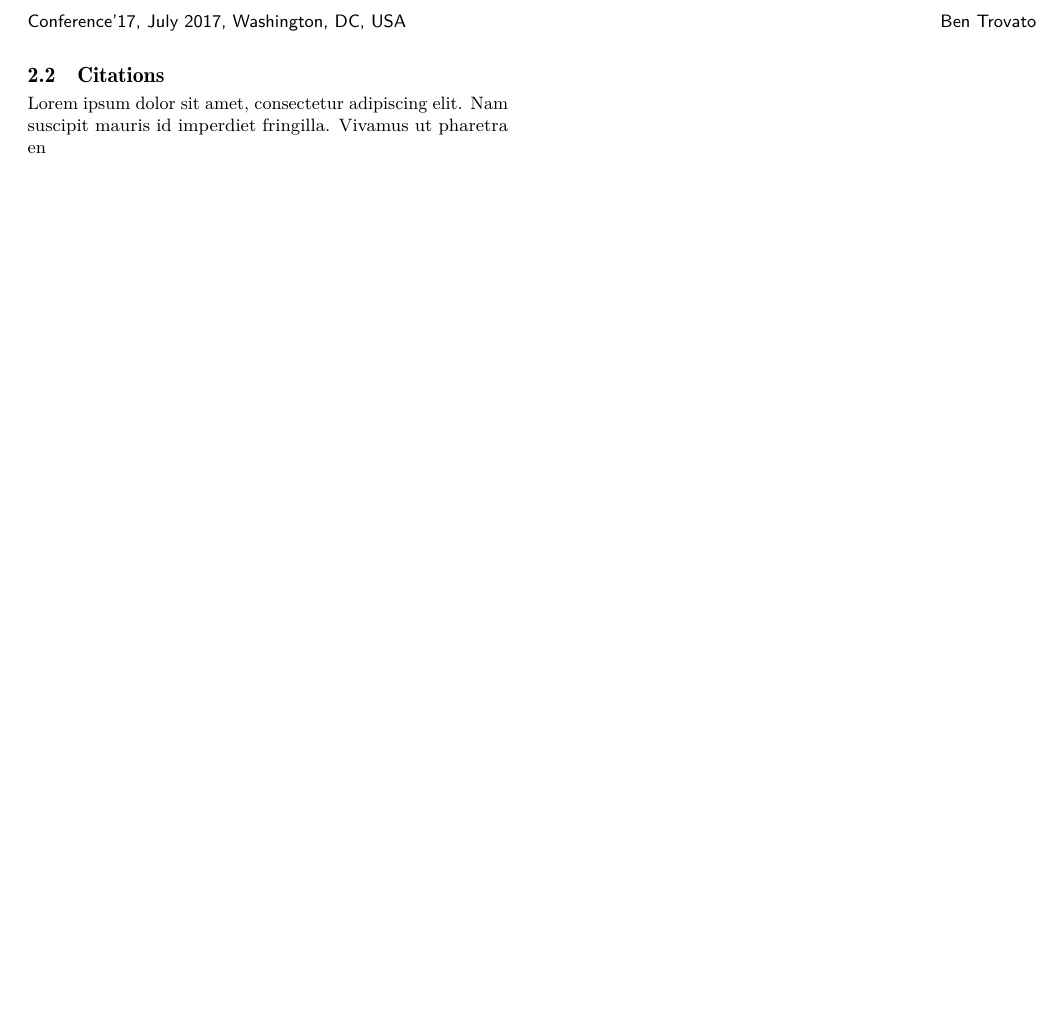
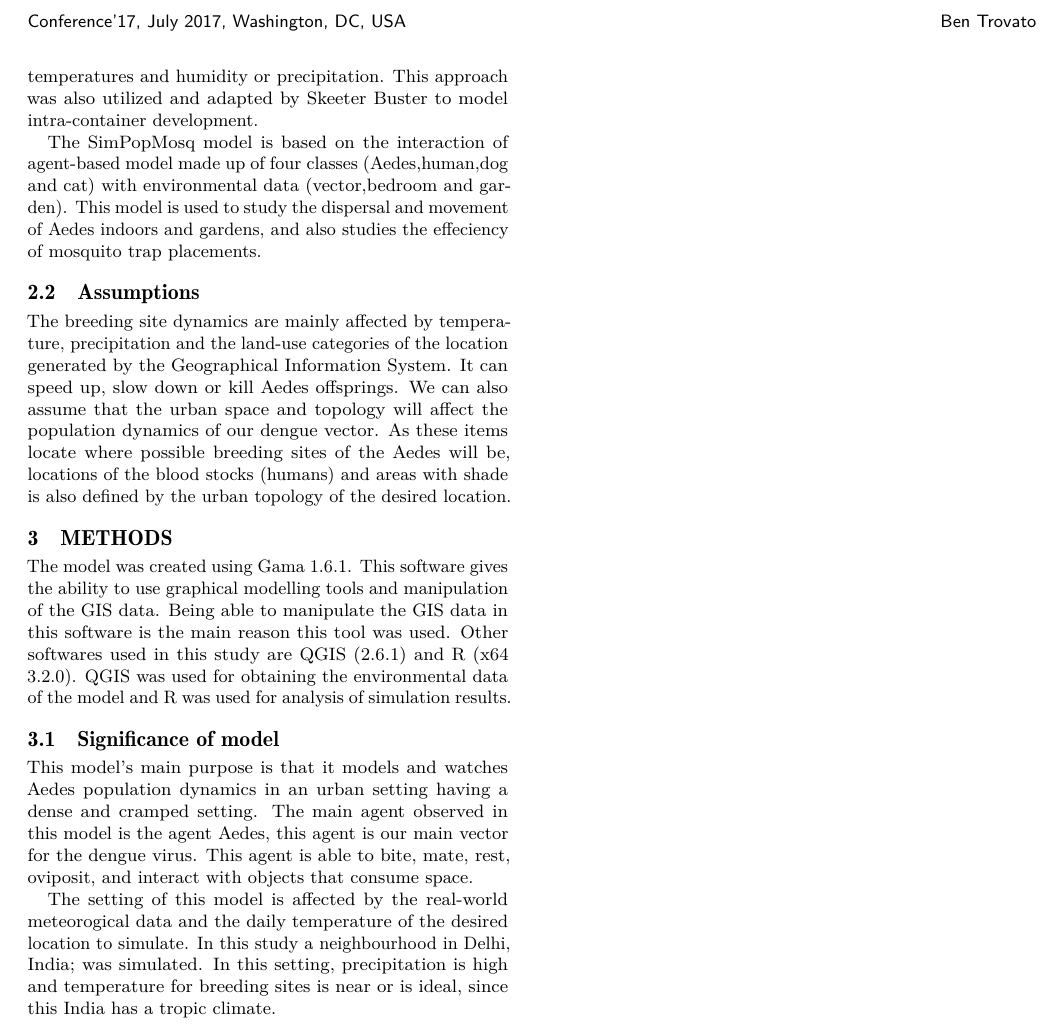
Before and after one commit to caryquibada/cmsc199, a LaTeX paper (main-sigconf.tex, which reads body-sigconf.tex): part of page 2 of 2, cut so that both start at the same text, the shorter picture padded with empty space. The pictures show the PDF file main-sigconf.pdf that the author committed with the source.

Commit message:
more stuff just need to add references

```diff
--- a/body-sigconf.tex
+++ b/body-sigconf.tex
@@ -22,4 +22,3 @@ The main difference of it from MOMA is that Skeeter-Buster does not incorporate
 
 \subsubsection{SimPopMosq}
 
-This model is the considered closest to the MOMA. It includes the blood stock in the model for the mosquitoes. This model allows for interactions between the mosquito and people but only in a very small vicinity.
@@ -29 +28,2 @@ Lorem ipsum dolor sit amet, consectetur adipiscing elit. Nam suscipit mauris id
 
+The SimPopMosq model is based on the interaction of agent-based model made up of four classes (Aedes,human,dog and cat) with environmental data (vector,bedroom and garden). This model is used to study the dispersal and movement of Aedes indoors and gardens, and also studies the effeciency of mosquito trap placements.
@@ -32,8 +30,17 @@ Lorem ipsum dolor sit amet, consectetur adipiscing elit. Nam suscipit mauris id
 
 
-\subsection{Citations}
-Lorem ipsum dolor sit amet, consectetur adipiscing elit. Nam suscipit mauris id imperdiet fringilla. Vivamus ut pharetra en
+\subsection{Assumptions}
+The breeding site dynamics are mainly affected by temperature, precipitation and the land-use categories of the location generated by the Geographical Information System. It can speed up, slow down or kill Aedes offsprings. We can also assume that the urban space and topology will affect the population dynamics of our dengue vector. As these items locate where possible breeding sites of the Aedes will be, locations of the blood stocks (humans) and areas with shade is also defined by the urban topology of the desired location.
 
+\section{Methods}
+
+The model was created using Gama 1.6.1. This software gives the ability to use graphical modelling tools and manipulation of the GIS data. Being able to manipulate the GIS data in this software is the main reason this tool was used. Other softwares used in this study are QGIS (2.6.1) and R (x64 3.2.0). QGIS was used for obtaining the environmental data of the model and R was used for analysis of simulation results.
+
+
+\subsection{Significance of model}
+This model's main purpose is that it models and watches Aedes population dynamics in an urban setting having a dense and cramped setting. The main agent observed in this model is the agent Aedes, this agent is our main vector for the dengue virus. This agent is able to bite, mate, rest, oviposit, and interact with objects that consume space.
+
+The setting of this model is affected by the real-world meteorogical data and the daily temperature of the desired location to simulate. In this study a neighbourhood in Delhi, India; was simulated. In this setting, precipitation is high and temperature for breeding sites is near or is ideal, since this India has a tropic climate.
 
 \end{document}  % This is where a 'short' article might terminate
 
```
Also changed, not shown: main-sigconf.tex (+5 -3 lines), ref.txt (+1 -0 lines), main-sigconf.pdf, body-sigconf.tex (8 more changed lines), 4 other files.
